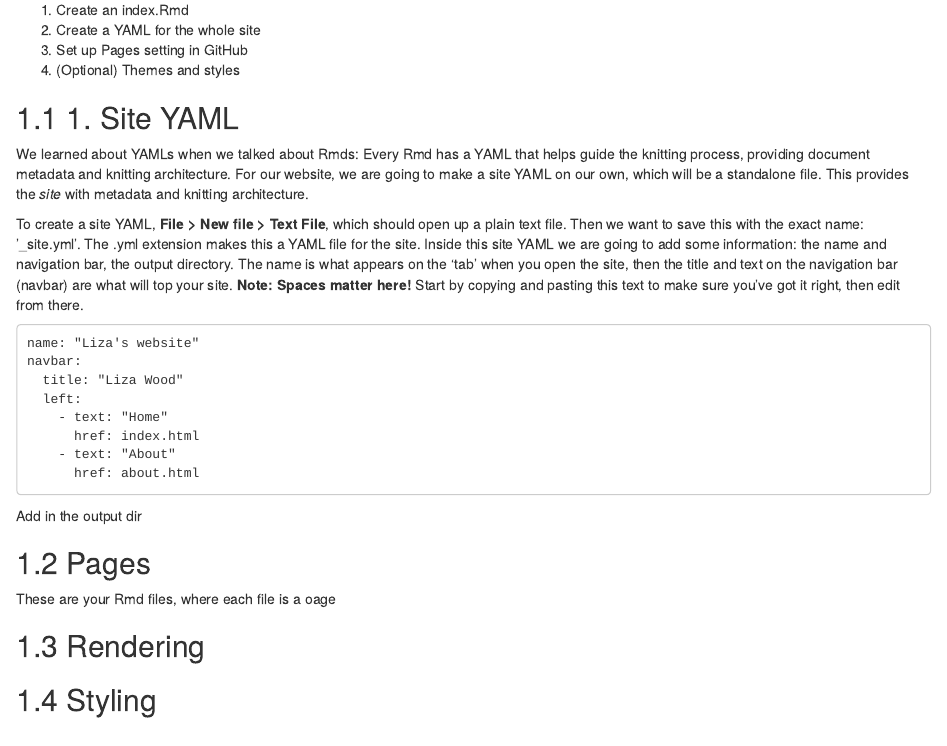
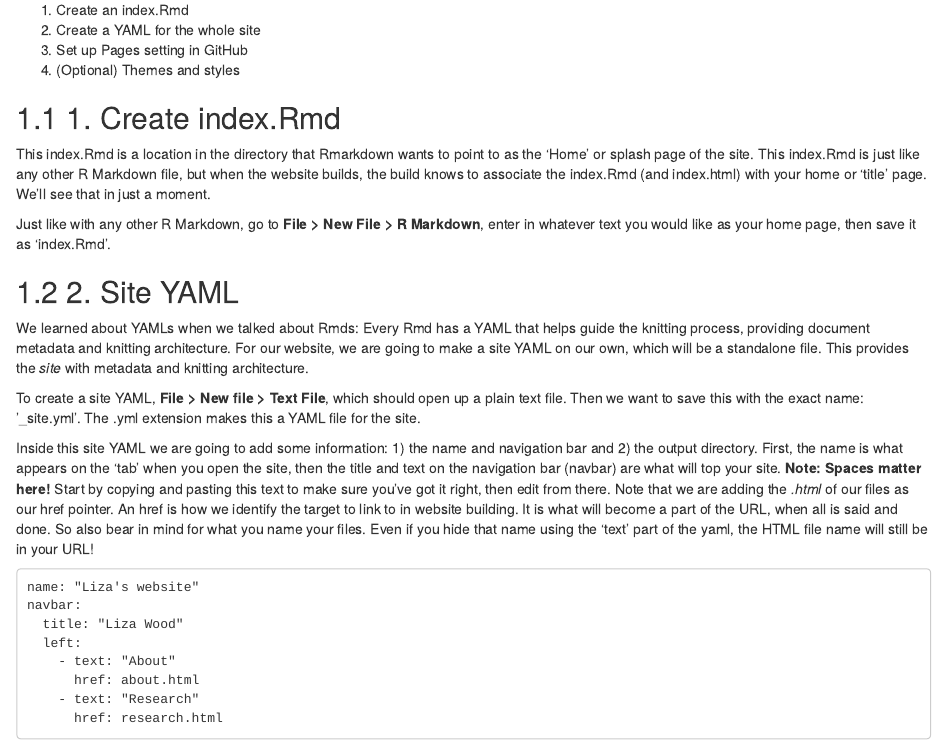
Before and after one commit to liza-wood/make_github_webpage, an R Markdown document (04_basic_ingredients.Rmd): the page in a window 1100 px wide, from 120 px down. Rendered offline with R 4.5, knitr and Pandoc, with nearby package versions; drawn as R Markdown's standard HTML page in place of the format the file asks for.

Commit message:
thru build

````diff
--- a/04_basic_ingredients.Rmd
+++ b/04_basic_ingredients.Rmd
@@ -7,26 +7,34 @@ In this section we are going to go over how to turn our directory into one that
 3. Set up Pages setting in GitHub
 4. (Optional) Themes and styles
 
+## 1. Create index.Rmd
 
-## 1. Site YAML
+This index.Rmd is a location in the directory that Rmarkdown wants to point to as the 'Home' or splash page of the site. This index.Rmd is just like any other R Markdown file, but when the website builds, the build knows to associate the index.Rmd (and index.html) with your home or 'title' page. We'll see that in just a moment.
+
+Just like with any other R Markdown, go to **File > New File > R Markdown**, enter in whatever text you would like as your home page, then save it as 'index.Rmd'.
+
+## 2. Site YAML
 
 We learned about YAMLs when we talked about Rmds: Every Rmd has a YAML that helps guide the knitting process, providing document metadata and knitting architecture. For our website, we are going to make a site YAML on our own, which will be a standalone file. This provides the _site_ with metadata and knitting architecture.
 
-To create a site YAML, **File > New file > Text File**, which should open up a plain text file. Then we want to save this with the exact name: '_site.yml'. The .yml extension makes this a YAML file for the site. Inside this site YAML we are going to add some information: the name and navigation bar, the output directory. The name is what appears on the 'tab' when you open the site, then the title and text on the navigation bar (navbar) are what will top your site. **Note: Spaces matter here!** Start by copying and pasting this text to make sure you've got it right, then edit from there.
+To create a site YAML, **File > New file > Text File**, which should open up a plain text file. Then we want to save this with the exact name: '_site.yml'. The .yml extension makes this a YAML file for the site.
+
+Inside this site YAML we are going to add some information: 1) the name and navigation bar and 2) the output directory. First, the name is what appears on the 'tab' when you open the site, then the title and text on the navigation bar (navbar) are what will top your site. **Note: Spaces matter here!** Start by copying and pasting this text to make sure you've got it right, then edit from there. Note that we are adding the _.html_ of our files as our href pointer. An href is how we identify the target to link to in website building. It is what will become a part of the URL, when all is said and done. So also bear in mind for what you name your files. Even if you hide that name using the 'text' part of the yaml, the HTML file name will still be in your URL!
 
 ```
 name: "Liza's website"
 navbar:
   title: "Liza Wood"
   left:
-    - text: "Home"
-      href: index.html
     - text: "About"
       href: about.html
+    - text: "Research"
+      href: research.html
 ```
 
-Add in the output dir
+Second, below this first section, we are going to space down to add another argument to specify the output directory. Notice that right now, because we've just been knitting our Rmd in no fancy way, the .Rmd and .html files are side by side in our main directory. That can get messy, so instead we want to specify a place where the .html versions of the pages go when they knit. First, let's manually make that destination by creating a new folder in your directory called 'docs'. Once we have that folder, we can specify this as the output directory of our knitted files by entering the following within the YAML with the following line:
 
-## Pages
+```
+output_dir: 'docs'
+```
 
-These are your Rmd files, where each file is a oage
@@ -35,2 +44 @@ These are your Rmd files, where each file is a oage
 
-## Styling
````
Also changed, not shown: 03_rmd.Rmd (line endings or trailing spaces), docs/reference-keys.txt, docs/search_index.json, imgs/change_docs.png (added), 04_basic_ingredients.Rmd (27 more changed lines), 8 other files.
